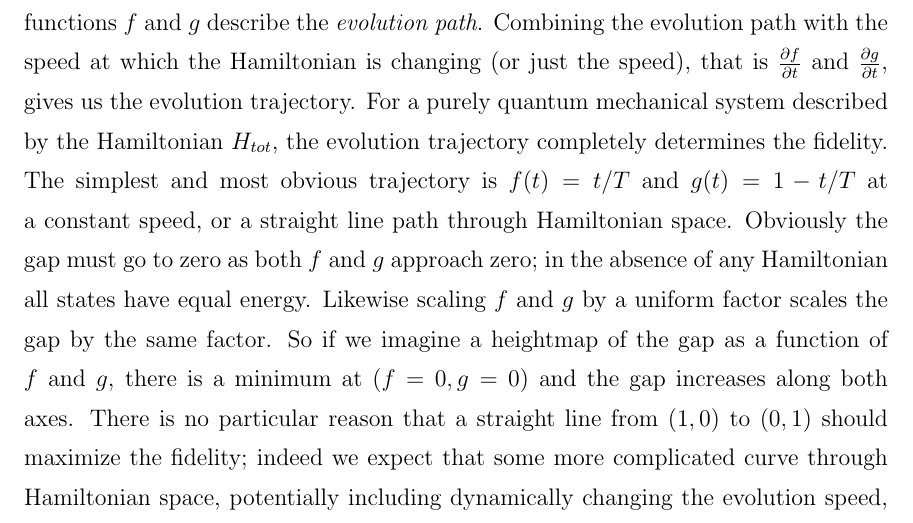
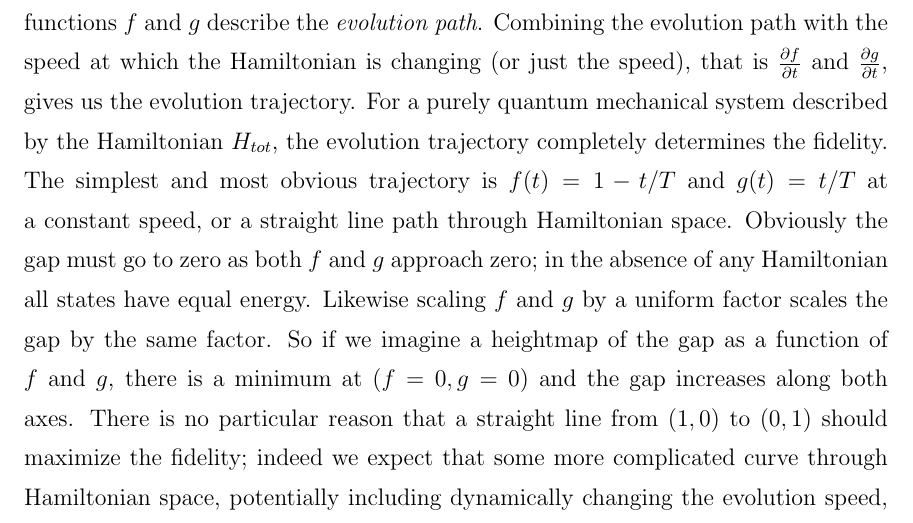
Before and after one commit to esnowkropla/eskthesis, a LaTeX thesis (eskthesis.tex, which reads tex/aqc.tex): part of page 10 of 19, cut so that both start at the same text. Compiled offline with pdfLaTeX; a LaTeX package or settings file that is missing is left out.

Commit message:
Paths typo

```diff
--- a/tex/aqc.tex
+++ b/tex/aqc.tex
@@ -58,7 +58,7 @@ Once we've assembled both our initial and final Hamiltonians, we can conduct the
 \end{displaymath}
 
 where $f$ and $g$ are dimensionless functions of time such that $f(0) = g(T) = 1$ and $f(T) = g(0) = 0$ where $T$ is the final annealing time; this ensures that at $t = 0$ the Hamiltonian is equal to $H_i$ and at $t = T$ the Hamiltonian is equal to $H_f$.  Then the functions $f$ and $g$ describe the \emph{evolution path}.  Combining the evolution path with the speed at which the Hamiltonian is changing (or just the speed), that is $\frac{\partial f}{\partial t}$ and $\frac{\partial g}{\partial t}$, gives us the evolution trajectory.  For a purely quantum mechanical system described by the Hamiltonian $H_{tot}$, the evolution trajectory completely determines the fidelity.
-The simplest and most obvious trajectory is $f(t) = t/T$ and $g(t) = 1 - t/T$ at a constant speed, or a straight line path through Hamiltonian space.
+The simplest and most obvious trajectory is $f(t) = 1 - t/T$ and $g(t) = t/T$ at a constant speed, or a straight line path through Hamiltonian space.
 Obviously the gap must go to zero as both $f$ and $g$ approach zero; in the absence of any Hamiltonian all states have equal energy.  Likewise scaling $f$ and $g$ by a uniform factor scales the gap by the same factor.  So if we imagine a heightmap of the gap as a function of $f$ and $g$, there is a minimum at $(f=0,g=0)$ and the gap increases along both axes.
 There is no particular reason that a straight line from $(1,0)$ to $(0,1)$ should maximize the fidelity; indeed we expect that some more complicated curve through Hamiltonian space, potentially including dynamically changing the evolution speed, will give the best results.
 Unfortunately, the physical \texttt{VESUVIUS} machine has a fixed trajectory, with the path and the evolution speed predetermined.  This trajectory is shown in Figure \ref{fig:trajectory}.
```
